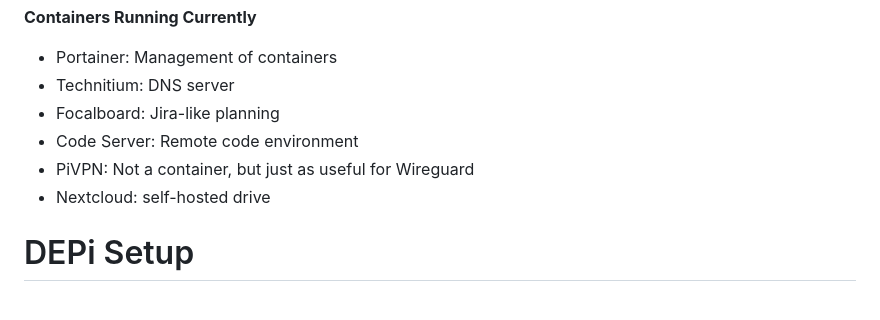
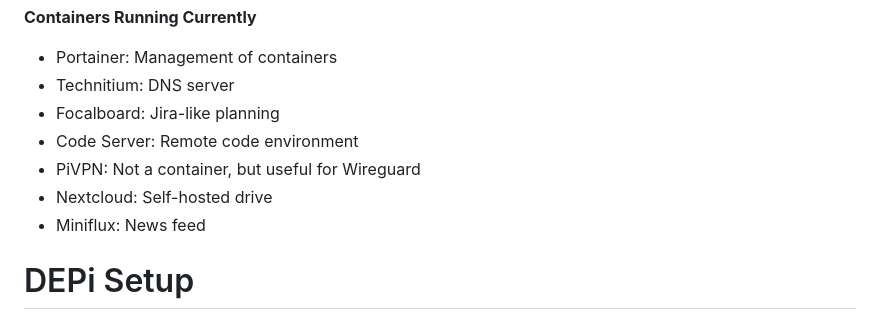
Before and after one commit to JoshWilbur/DEPi, a Markdown page: Docs/setup.md, the part around the change. GitHub-like rendering.

```diff
--- a/Docs/setup.md
+++ b/Docs/setup.md
@@ -8,8 +8,9 @@ The software stack and configuration for DEPi is here. This is mostly for my own
 * Technitium: DNS server
 * Focalboard: Jira-like planning
 * Code Server: Remote code environment
-* PiVPN: Not a container, but just as useful for Wireguard
-* Nextcloud: self-hosted drive
+* PiVPN: Not a container, but useful for Wireguard
+* Nextcloud: Self-hosted drive
+* Miniflux: News feed
 
 # DEPi Setup
 
```
Also changed, not shown: README.md (+2 -0 lines), TODO.md (+0 -4 lines), Docs/DEPi_5-12-2025.png (added), 1 other file.
